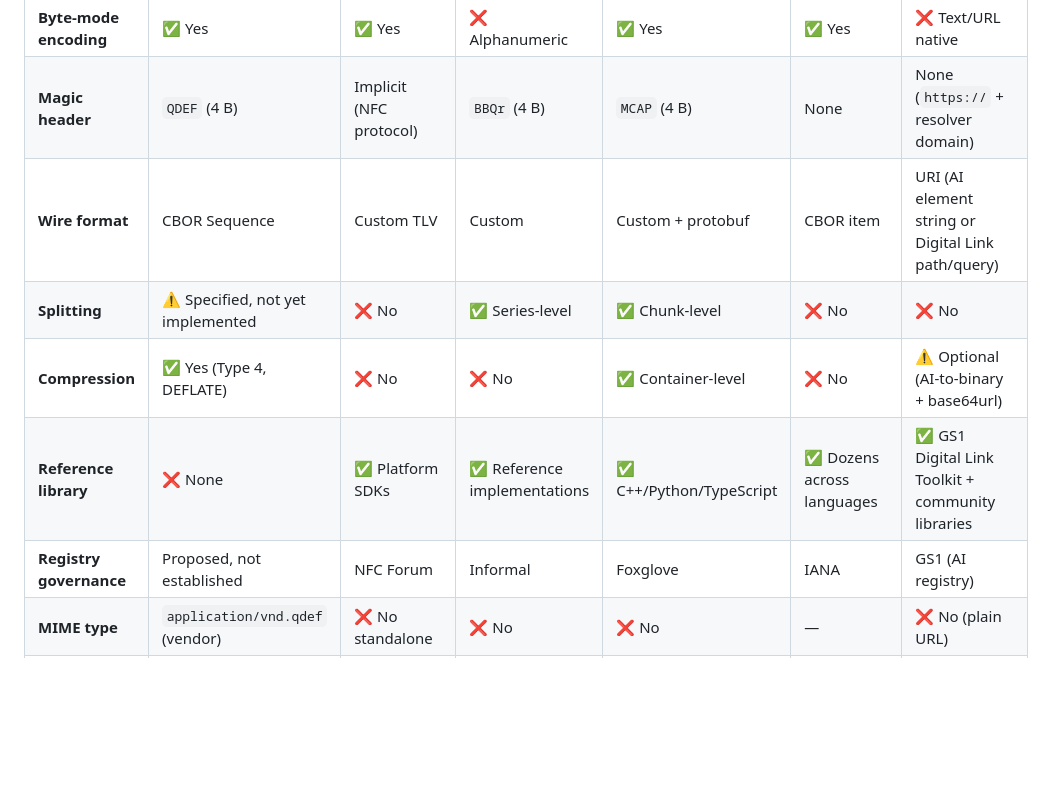
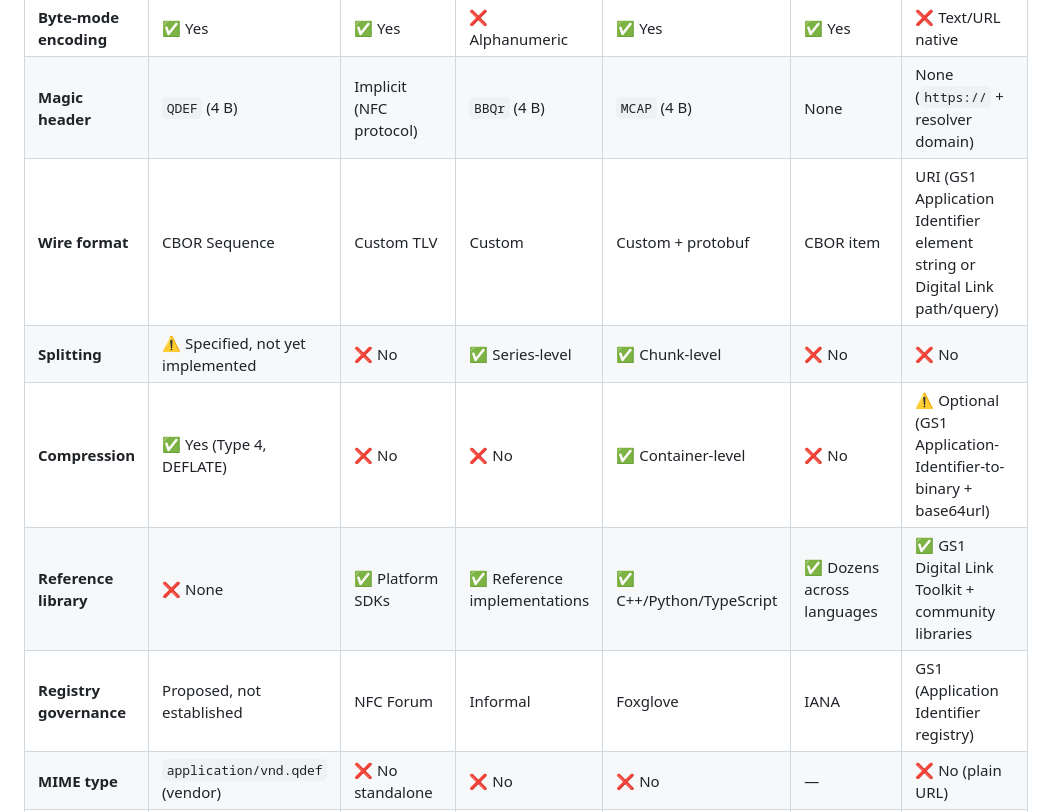
Before and after one commit to qdef-format/qdef-format.github.io, a Markdown page: docs/RELATED-WORK.md, the part around the change. GitHub-like rendering; blank space fills up the shorter version.

Commit message:
Spell out GS1 Application Identifier in comparison table cells
"AI" in isolated table cells reads as artificial intelligence to a
reader who jumps straight to the table via the TOC anchor and hasn't
seen the term defined in the prose above.

```diff
--- a/docs/RELATED-WORK.md
+++ b/docs/RELATED-WORK.md
@@ -227,11 +227,11 @@ minting app, can decode it) would be a genuine future addition.
 | **Per-field criticality** | ✅ Even/odd rule | ❌ No | ❌ No | ❌ No | — | ❌ No |
 | **Byte-mode encoding** | ✅ Yes | ✅ Yes | ❌ Alphanumeric | ✅ Yes | ✅ Yes | ❌ Text/URL native |
 | **Magic header** | `QDEF` (4 B) | Implicit (NFC protocol) | `BBQr` (4 B) | `MCAP` (4 B) | None | None (`https://` + resolver domain) |
-| **Wire format** | CBOR Sequence | Custom TLV | Custom | Custom + protobuf | CBOR item | URI (AI element string or Digital Link path/query) |
+| **Wire format** | CBOR Sequence | Custom TLV | Custom | Custom + protobuf | CBOR item | URI (GS1 Application Identifier element string or Digital Link path/query) |
 | **Splitting** | ⚠️ Specified, not yet implemented | ❌ No | ✅ Series-level | ✅ Chunk-level | ❌ No | ❌ No |
-| **Compression** | ✅ Yes (Type 4, DEFLATE) | ❌ No | ❌ No | ✅ Container-level | ❌ No | ⚠️ Optional (AI-to-binary + base64url) |
+| **Compression** | ✅ Yes (Type 4, DEFLATE) | ❌ No | ❌ No | ✅ Container-level | ❌ No | ⚠️ Optional (GS1 Application-Identifier-to-binary + base64url) |
 | **Reference library** | ❌ None | ✅ Platform SDKs | ✅ Reference implementations | ✅ C++/Python/TypeScript | ✅ Dozens across languages | ✅ GS1 Digital Link Toolkit + community libraries |
-| **Registry governance** | Proposed, not established | NFC Forum | Informal | Foxglove | IANA | GS1 (AI registry) |
+| **Registry governance** | Proposed, not established | NFC Forum | Informal | Foxglove | IANA | GS1 (Application Identifier registry) |
 | **MIME type** | `application/vnd.qdef` (vendor) | ❌ No standalone | ❌ No | ❌ No | — | ❌ No (plain URL) |
 | **Production use** | ⏳ None yet | ✅ Billions of tags | ✅ Bitcoin wallets | ✅ Robotics | ✅ Widespread | ✅ Massive retail/logistics deployment |
 | **Open standard** | Personal draft (CC0) | ✅ NFC Forum specification | ✅ Open source specification | ✅ Open source specification | ✅ IETF RFC | ✅ GS1 / ISO standard (not IETF) |
```
